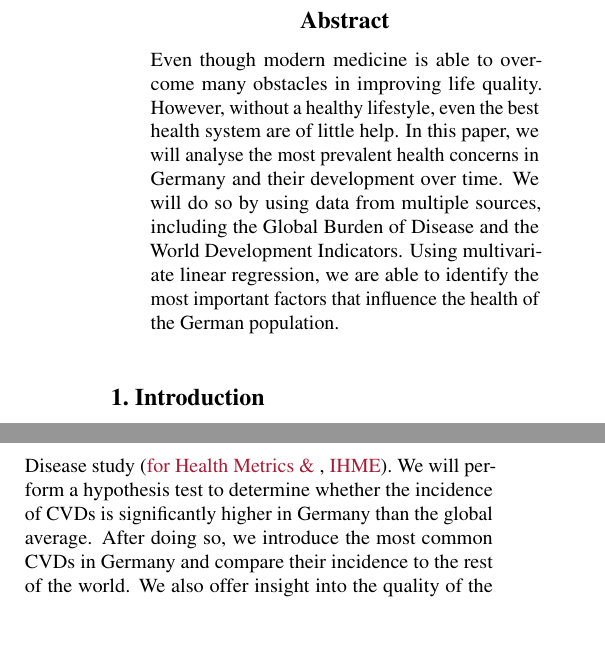
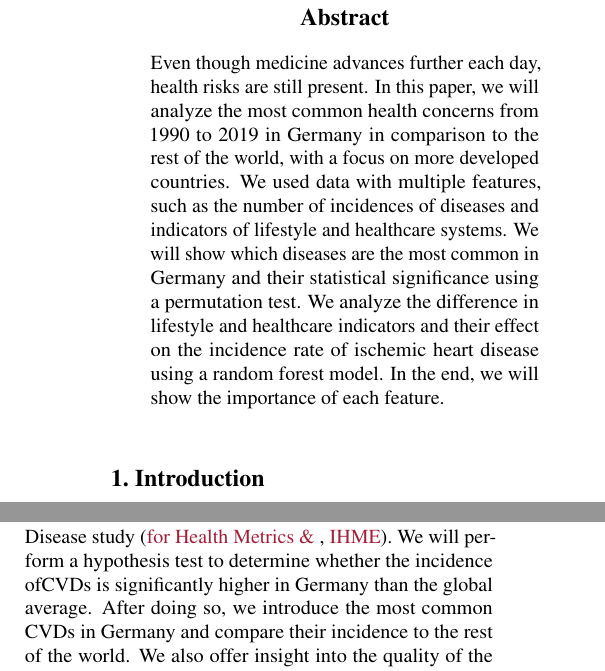
Before and after one commit to sykoravojtech/IHD_germany_2024, a LaTeX paper (doc/IHD_germany_2024/report_template.tex, which reads doc/IHD_germany_2024/sections/abstract.tex, doc/IHD_germany_2024/sections/introduction.tex): two parts of the columns of page 1 of 3, joined at a grey line, cut so that both start at the same text, the shorter picture padded with empty space. Compiled offline with pdfLaTeX.

Commit message:
Analysis and report

```diff
--- a/doc/IHD_germany_2024/sections/abstract.tex
+++ b/doc/IHD_germany_2024/sections/abstract.tex
@@ -1,8 +1,18 @@
 \begin{abstract}
-    % Abstracts typically start with a sentence motivating why the subject is interesting.
-    Even though modern medicine is able to overcome many obstacles in improving life quality.
-    However, without a healthy lifestyle, even the best health system are of little help.
-    In this paper, we will analyse the most prevalent health concerns in Germany and their development over time.
-    We will do so by using data from multiple sources, including the Global Burden of Disease and the World Development Indicators.
-    Using multivariate linear regression, we are able to identify the most important factors that influence the health of the German population.
+    % Abstracts typically start
+    % with a sentence motivating why the subject is in-
+    % teresting. Then mention the data, methodology
+    % or methods you are working with, and describe
+    % results
+    Even though medicine advances further each day, health risks are
+    still present. In this paper, we will analyze the most common health concerns from 1990
+    to 2019 in Germany in comparison to the rest of the world, with a focus on more
+    developed countries. We used data with multiple features, such as the number of
+    incidences of diseases and indicators of lifestyle and healthcare systems.
+    We will show which diseases are the most common in Germany and their statistical
+    significance using a permutation test. We analyze the difference in lifestyle
+    and healthcare indicators and their effect on the incidence rate of ischemic heart
+    disease using a random forest model. In the end, we will show the importance of
+    each feature.
+
 \end{abstract}
--- a/doc/IHD_germany_2024/sections/introduction.tex
+++ b/doc/IHD_germany_2024/sections/introduction.tex
@@ -1,22 +1,42 @@
+% Motivate the problem, situation or topic you decided to
+% work on. Describe why it matters (is it of societal, eco-
+% nomic, scientific value?). Outline the rest of the paper (use
+% references, e.g. to Section 2: What kind of data you are
+% working with, how you analyse it, and what kind of conclu-
+% sion you reached. The point of the introduction is to make
+% the reader want to read the rest of the paper.
+
 % Motivate the problem, situation or topic you decided to work on.
-Germany, one of the largest economies in the world with its advanced healthcare system, faces an intriguing paradox:
-its life expectancy lags behind other high-income countries. This discrepancy, as highlighted in the analysis
-by \citet{Jasilionis2023} in "\textit{The underwhelming German life expectancy}," poses critical questions about the
-underlying factors contributing to this phenomenon. Among these, cardiovascular diseases (CVD) emerge as a significant area of concern.
+Germany, one of the largest economies in the world with its advanced healthcare
+system, faces an intriguing paradox: its life expectancy lags behind other
+high-income countries. This discrepancy, as highlighted in the analysis by
+\citet{Jasilionis2023} in "\textit{The underwhelming German life expectancy},"
+poses critical questions about the underlying factors contributing to this
+phenomenon. Among these, cardiovascular diseases (CVD) emerge as a significant area
+of concern.
 
 % Describe why it matters (is it of societal, economic, scientific value?).
-The reasons behind this phenomenon are still undefined. This paper aims to add to the work of \citet{Jasilionis2023} focusing on
-the most impactful disease out of CVDs and investigating how elements such as an aging population, lifestyle choices, and dietary habits
-might correlate with the incidence of CVDs.
+The reasons behind this phenomenon are still undefined. This paper aims to add to
+the work of \citet{Jasilionis2023} focusing on the most impactful disease out of
+CVDs and investigating how elements such as an aging population, lifestyle choices,
+and dietary habits might correlate with the incidence of CVDs.
 
-% Outline the rest of the paper (use references, e.g.~to \Cref{sec:methods}: What kind of data you are working with, how you analyse it, and what kind of conclusion you reached. The point of the introduction is to make the reader want to read the rest of the paper.
-Firstly, we will provide a brief overview of the most prevalent diseases in Germany in the time period from 1990 to 2019. We use the data
-obtained from the Global Burden of Disease study \citep{GBD2019}. We will perform a hypothesis test to determine whether the incidence of
-CVDs is significantly higher in Germany than the global average. After doing so, we introduce the most common CVDs in Germany and compare
-their incidence to the rest of the world. We also offer insight into the quality of the healthcare system and its success in treating CVDs.
+% Outline the rest of the paper (use references, e.g.~to \Cref{sec:methods}:
+% What kind of data you are working with, how you analyse it, and what kind of
+% conclusion you reached. The point of the introduction is to make the reader want
+% to read the rest of the paper.
+Firstly, we will provide a brief overview of the most prevalent diseases in Germany
+in the time period from 1990 to 2019. We use the data obtained from the Global
+Burden of Disease study \citep{GBD2019}. We will perform a hypothesis test to
+determine whether the incidence ofCVDs is significantly higher in Germany than the
+global average. After doing so, we introduce the most common CVDs in Germany and
+compare their incidence to the rest of the world. We also offer insight into the
+quality of the healthcare system and its success in treating CVDs.
 
-Secondly, we will investigate the correlation between the incidence of CVDs and some of the most common risk factors. In this
-analysis we used the immense dataset of the World Development Incicators by the \citet{worldbank_wdi}.
-This dataset provided us with a wide variety of factors to explore while offering data on the specific diseases we were trying to investigate.
+Secondly, we will investigate the correlation between the incidence of CVDs and
+some of the most common risk factors. In this analysis we used the immense dataset of
+the World Development Incicators by the \citet{worldbank_wdi}. This dataset provided
+us with a wide variety of factors to explore while offering data on the specific
+diseases we were trying to investigate.
 
 Permutation test, correlation testing, multivariate regression
```
Also changed, not shown: doc/IHD_germany_2024/baseline.pdf (added), doc/IHD_germany_2024/report_template.pdf, 2 other files.
